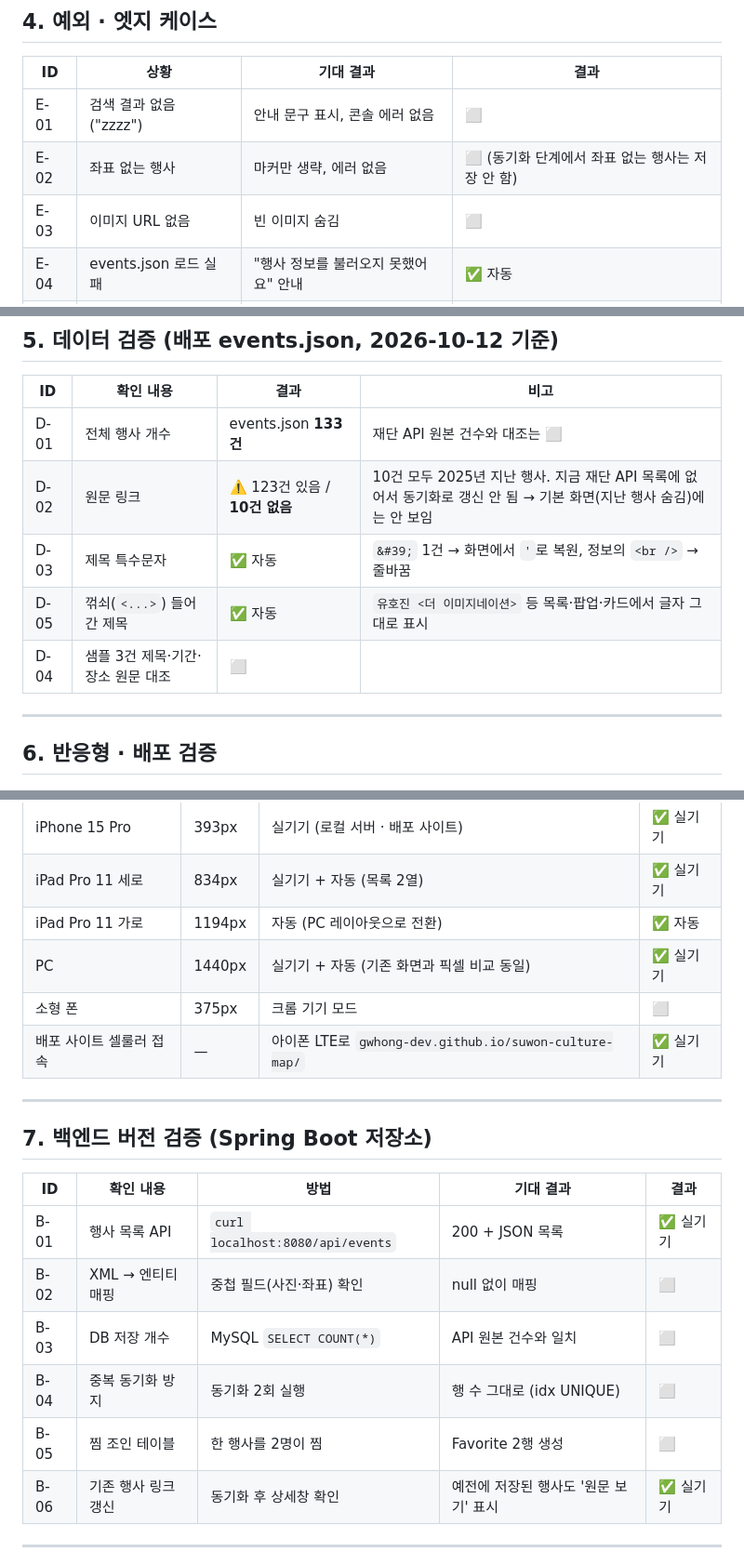
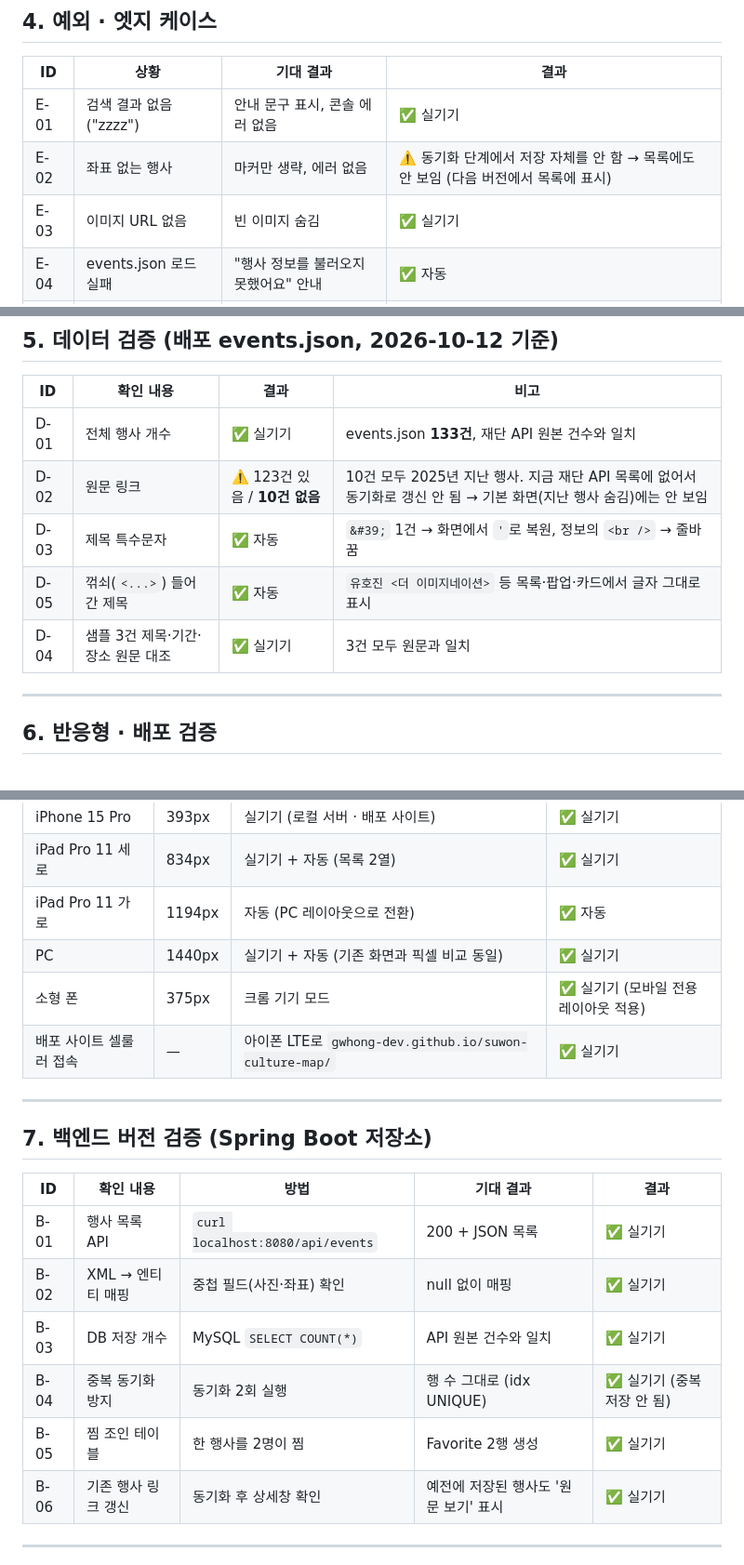
Before and after one commit to gwhong-dev/suwon-culture-map, a Markdown page: VERIFICATION.md, 3 parts joined by grey strips. Shown at 93% size. Rendered like a GitHub page.

Commit message:
docs: 검증 기록 업데이트 — 직접 확인한 10개 항목 반영
- ✅ F-07, E-01, E-03, D-01, D-04, 375px, B-02~B-05
- ⚠️ E-02 좌표 없는 행사: 저장 안 해서 목록에도 안 보임 → 다음 버전 과제
- 발견한 문제 #9 추가: 기존 DB 행사 제목 &#39; (원본 PR #6)
- 남은 문제에서 원본 이스케이프 항목 제거 (원본 PR #7로 반영 완료)

Co-Authored-By: Claude Opus 5.5 <noreply@anthropic.com>
Claude-Session: https://claude.ai/code/session_01LmFvmbxPkkbaHTQtUFRHfR

```diff
--- a/VERIFICATION.md
+++ b/VERIFICATION.md
@@ -60,9 +60,9 @@
 
 | ID | 상황 | 기대 결과 | 결과 |
 |---|---|---|---|
-| E-01 | 검색 결과 없음 ("zzzz") | 안내 문구 표시, 콘솔 에러 없음 | ⬜ |
-| E-02 | 좌표 없는 행사 | 마커만 생략, 에러 없음 | ⬜ (동기화 단계에서 좌표 없는 행사는 저장 안 함) |
-| E-03 | 이미지 URL 없음 | 빈 이미지 숨김 | ⬜ |
+| E-01 | 검색 결과 없음 ("zzzz") | 안내 문구 표시, 콘솔 에러 없음 | ✅ 실기기 |
+| E-02 | 좌표 없는 행사 | 마커만 생략, 에러 없음 | ⚠️ 동기화 단계에서 저장 자체를 안 함 → 목록에도 안 보임 (다음 버전에서 목록에 표시) |
+| E-03 | 이미지 URL 없음 | 빈 이미지 숨김 | ✅ 실기기 |
 | E-04 | events.json 로드 실패 | "행사 정보를 불러오지 못했어요" 안내 | ✅ 자동 |
 | E-05 | 첫 방문 (찜 0개) | 빈 찜 목록 정상 표시 | ✅ 자동 |
 | E-06 | 시크릿 모드 (저장소 막힘) | 에러 없이 동작, 찜은 이번 방문만 유지 | ✅ 자동 |
@@ -74,11 +74,11 @@
 
 | ID | 확인 내용 | 결과 | 비고 |
 |---|---|---|---|
-| D-01 | 전체 행사 개수 | events.json **133건** | 재단 API 원본 건수와 대조는 ⬜ |
+| D-01 | 전체 행사 개수 | ✅ 실기기 | events.json **133건**, 재단 API 원본 건수와 일치 |
 | D-02 | 원문 링크 | ⚠️ 123건 있음 / **10건 없음** | 10건 모두 2025년 지난 행사. 지금 재단 API 목록에 없어서 동기화로 갱신 안 됨 → 기본 화면(지난 행사 숨김)에는 안 보임 |
 | D-03 | 제목 특수문자 | ✅ 자동 | `&#39;` 1건 → 화면에서 `'`로 복원, 정보의 `<br />` → 줄바꿈 |
 | D-05 | 꺾쇠(`<...>`) 들어간 제목 | ✅ 자동 | `유호진 <더 이미지네이션>` 등 목록·팝업·카드에서 글자 그대로 표시 |
-| D-04 | 샘플 3건 제목·기간·장소 원문 대조 | ⬜ | |
+| D-04 | 샘플 3건 제목·기간·장소 원문 대조 | ✅ 실기기 | 3건 모두 원문과 일치 |
 
 ---
 
@@ -90,7 +90,7 @@
 | iPad Pro 11 세로 | 834px | 실기기 + 자동 (목록 2열) | ✅ 실기기 |
 | iPad Pro 11 가로 | 1194px | 자동 (PC 레이아웃으로 전환) | ✅ 자동 |
 | PC | 1440px | 실기기 + 자동 (기존 화면과 픽셀 비교 동일) | ✅ 실기기 |
-| 소형 폰 | 375px | 크롬 기기 모드 | ⬜ |
+| 소형 폰 | 375px | 크롬 기기 모드 | ✅ 실기기 (모바일 전용 레이아웃 적용) |
 | 배포 사이트 셀룰러 접속 | — | 아이폰 LTE로 `gwhong-dev.github.io/suwon-culture-map/` | ✅ 실기기 |
 
 ---
@@ -100,10 +100,10 @@
 | ID | 확인 내용 | 방법 | 기대 결과 | 결과 |
 |---|---|---|---|---|
 | B-01 | 행사 목록 API | `curl localhost:8080/api/events` | 200 + JSON 목록 | ✅ 실기기 |
-| B-02 | XML → 엔티티 매핑 | 중첩 필드(사진·좌표) 확인 | null 없이 매핑 | ⬜ |
-| B-03 | DB 저장 개수 | MySQL `SELECT COUNT(*)` | API 원본 건수와 일치 | ⬜ |
-| B-04 | 중복 동기화 방지 | 동기화 2회 실행 | 행 수 그대로 (idx UNIQUE) | ⬜ |
-| B-05 | 찜 조인 테이블 | 한 행사를 2명이 찜 | Favorite 2행 생성 | ⬜ |
+| B-02 | XML → 엔티티 매핑 | 중첩 필드(사진·좌표) 확인 | null 없이 매핑 | ✅ 실기기 |
+| B-03 | DB 저장 개수 | MySQL `SELECT COUNT(*)` | API 원본 건수와 일치 | ✅ 실기기 |
+| B-04 | 중복 동기화 방지 | 동기화 2회 실행 | 행 수 그대로 (idx UNIQUE) | ✅ 실기기 (중복 저장 안 됨) |
+| B-05 | 찜 조인 테이블 | 한 행사를 2명이 찜 | Favorite 2행 생성 | ✅ 실기기 |
 | B-06 | 기존 행사 링크 갱신 | 동기화 후 상세창 확인 | 예전에 저장된 행사도 '원문 보기' 표시 | ✅ 실기기 |
 
 ---
```
Also changed, not shown: other parts of VERIFICATION.md (+3 -2 lines).
